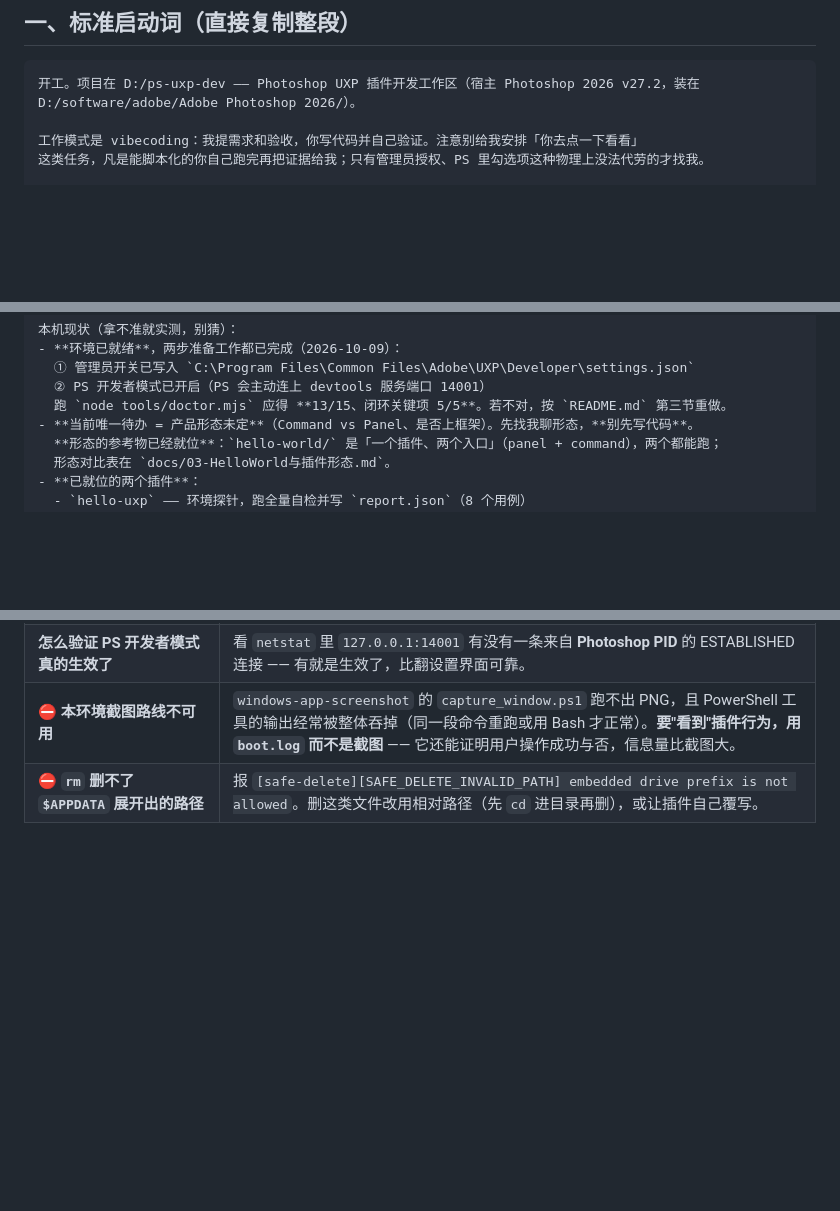
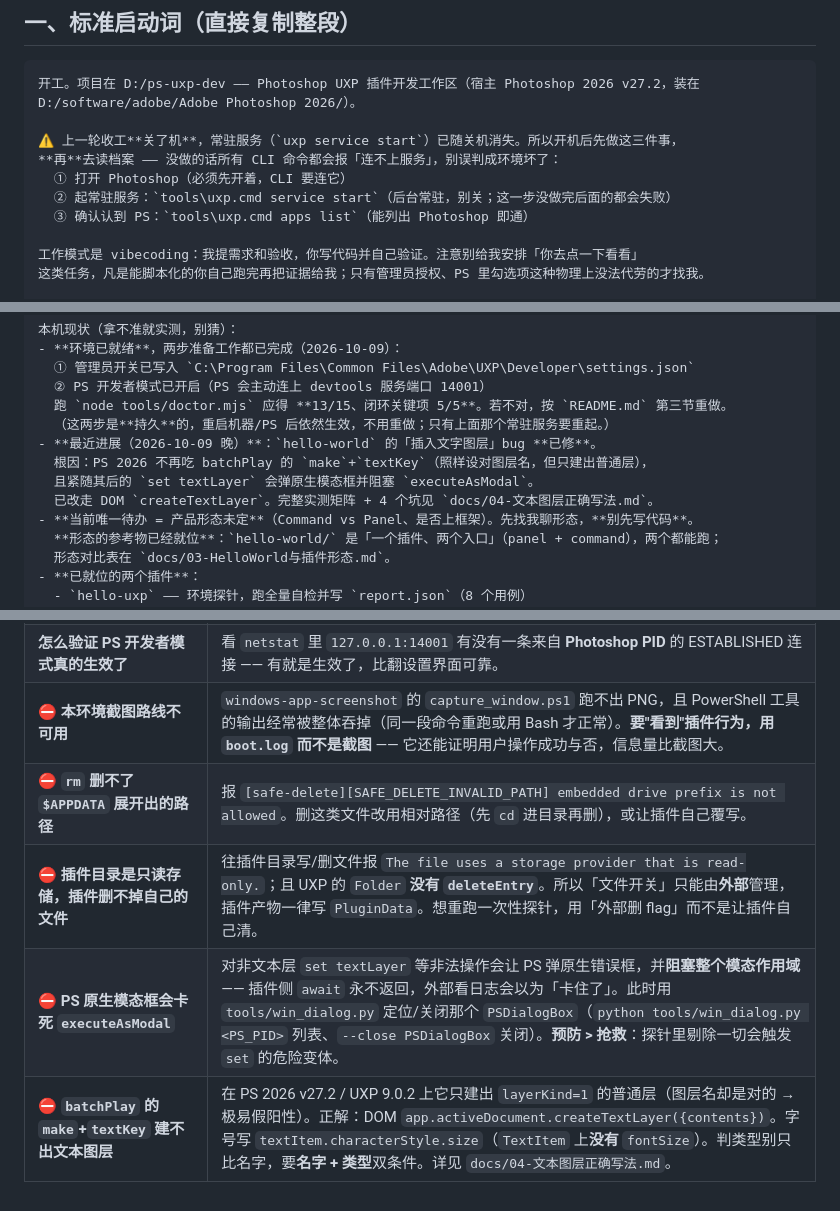
Before and after one commit to wooozxh/vellum-ps-uxp, a Markdown page: NEXT.md, 3 parts joined by grey strips. Rendered like a GitHub page; blank space fills up the shorter version.

Commit message:
docs(NEXT): 更新明日启动词 —— 补「关机后重建常驻服务」步骤 + 04 文档进展 + 三条新坑
- 启动词开头新增开机三步（开 PS → service start → apps list），
  并注明"没做则所有 CLI 报连不上服务，别误判环境坏了"
- 本机现状补充最近进展：hello-world 文字图层 bug 已修（改走 DOM createTextLayer）
- 环境坑速查新增三条实测坑：
  · 插件目录是只读存储 + Folder 无 deleteEntry
  · PS 原生模态框会阻塞 executeAsModal（用 tools/win_dialog.py 抢救）
  · batchPlay make+textKey 建不出文本图层（判类型要名字+类型双条件）

````diff
--- a/NEXT.md
+++ b/NEXT.md
@@ -10,6 +10,12 @@
 ```
 开工。项目在 D:/ps-uxp-dev —— Photoshop UXP 插件开发工作区（宿主 Photoshop 2026 v27.2，装在
 D:/software/adobe/Adobe Photoshop 2026/）。
+
+⚠️ 上一轮收工**关了机**，常驻服务（`uxp service start`）已随关机消失。所以开机后先做这三件事，
+**再**去读档案 —— 没做的话所有 CLI 命令都会报「连不上服务」，别误判成环境坏了：
+  ① 打开 Photoshop（必须先开着，CLI 要连它）
+  ② 起常驻服务：`tools\uxp.cmd service start`（后台常驻，别关；这一步没做完后面的都会失败）
+  ③ 确认认到 PS：`tools\uxp.cmd apps list`（能列出 Photoshop 即通）
 
 工作模式是 vibecoding：我提需求和验收，你写代码并自己验证。注意别给我安排「你去点一下看看」
 这类任务，凡是能脚本化的你自己跑完再把证据给我；只有管理员授权、PS 里勾选项这种物理上没法代劳的才找我。
@@ -31,6 +37,11 @@ D:/software/adobe/Adobe Photoshop 2026/）。
   ① 管理员开关已写入 `C:\Program Files\Common Files\Adobe\UXP\Developer\settings.json`
   ② PS 开发者模式已开启（PS 会主动连上 devtools 服务端口 14001）
   跑 `node tools/doctor.mjs` 应得 **13/15、闭环关键项 5/5**。若不对，按 `README.md` 第三节重做。
+  （这两步是**持久**的，重启机器/PS 后依然生效，不用重做；只有上面那个常驻服务要重起。）
+- **最近进展（2026-10-09 晚）**：`hello-world` 的「插入文字图层」bug **已修**。
+  根因：PS 2026 不再吃 batchPlay 的 `make`+`textKey`（照样设对图层名，但只建出普通层），
+  且紧随其后的 `set textLayer` 会弹原生模态框并阻塞 `executeAsModal`。
+  已改走 DOM `createTextLayer`。完整实测矩阵 + 4 个坑见 `docs/04-文本图层正确写法.md`。
 - **当前唯一待办 = 产品形态未定**（Command vs Panel、是否上框架）。先找我聊形态，**别先写代码**。
   **形态的参考物已经就位**：`hello-world/` 是「一个插件、两个入口」（panel + command），两个都能跑；
   形态对比表在 `docs/03-HelloWorld与插件形态.md`。
@@ -105,3 +116,6 @@ D:/software/adobe/Adobe Photoshop 2026/）。
 | **怎么验证 PS 开发者模式真的生效了** | 看 `netstat` 里 `127.0.0.1:14001` 有没有一条来自 **Photoshop PID** 的 ESTABLISHED 连接 —— 有就是生效了，比翻设置界面可靠。 |
 | ⛔ **本环境截图路线不可用** | `windows-app-screenshot` 的 `capture_window.ps1` 跑不出 PNG，且 PowerShell 工具的输出经常被整体吞掉（同一段命令重跑或用 Bash 才正常）。**要"看到"插件行为，用 `boot.log` 而不是截图** —— 它还能证明用户操作成功与否，信息量比截图大。 |
 | ⛔ **`rm` 删不了 `$APPDATA` 展开出的路径** | 报 `[safe-delete][SAFE_DELETE_INVALID_PATH] embedded drive prefix is not allowed`。删这类文件改用相对路径（先 `cd` 进目录再删），或让插件自己覆写。 |
+| ⛔ **插件目录是只读存储，插件删不掉自己的文件** | 往插件目录写/删文件报 `The file uses a storage provider that is read-only.`；且 UXP 的 `Folder` **没有 `deleteEntry`**。所以「文件开关」只能由**外部**管理，插件产物一律写 `PluginData`。想重跑一次性探针，用「外部删 flag」而不是让插件自己清。 |
+| ⛔ **PS 原生模态框会卡死 `executeAsModal`** | 对非文本层 `set textLayer` 等非法操作会让 PS 弹原生错误框，并**阻塞整个模态作用域** —— 插件侧 `await` 永不返回，外部看日志会以为「卡住了」。此时用 `tools/win_dialog.py` 定位/关闭那个 `PSDialogBox`（`python tools/win_dialog.py <PS_PID>` 列表、`--close PSDialogBox` 关闭）。**预防 > 抢救**：探针里剔除一切会触发 `set` 的危险变体。 |
+| ⛔ **`batchPlay` 的 `make`+`textKey` 建不出文本图层** | 在 PS 2026 v27.2 / UXP 9.0.2 上它只建出 `layerKind=1` 的普通层（图层名却是对的 → 极易假阳性）。正解：DOM `app.activeDocument.createTextLayer({contents})`。字号写 `textItem.characterStyle.size`（`TextItem` 上**没有** `fontSize`）。判类型别只比名字，要**名字 + 类型**双条件。详见 `docs/04-文本图层正确写法.md`。 |
````
